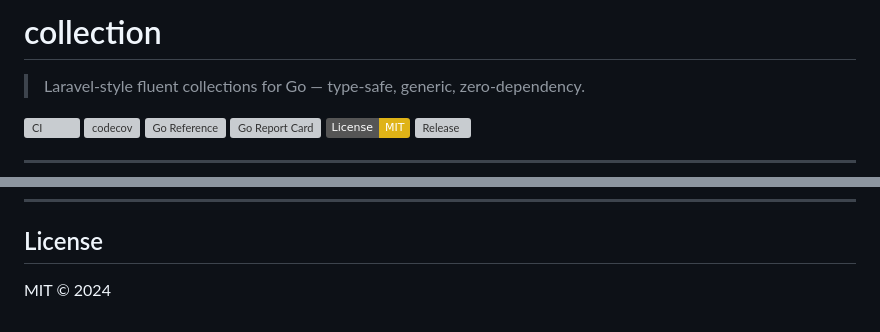
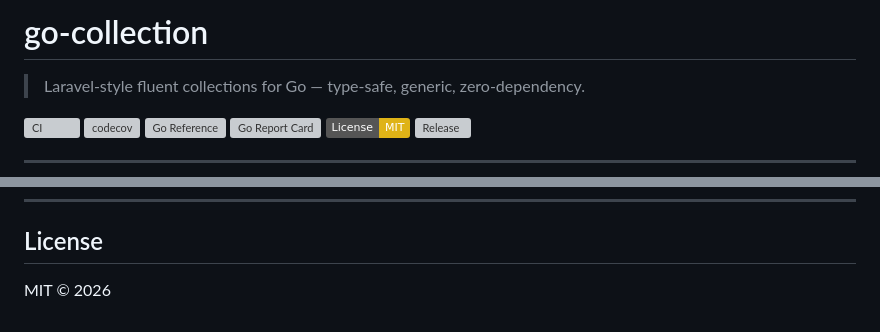
Before and after one commit to km-arc/go-collections, a Markdown page: README.md, 2 parts joined by grey strips. Rendered like a GitHub page; badges without logos; grey boxes are pictures that could not be loaded.

Commit message:
update README.md title and license year

```diff
--- a/README.md
+++ b/README.md
@@ -1,4 +1,4 @@
-# collection
+# go-collection
 
 > Laravel-style fluent collections for Go — type-safe, generic, zero-dependency.
 
@@ -263,4 +263,4 @@ go test -run TestChaining -v ./...                        # single test
 
 ## License
 
-MIT © 2024
+MIT © 2026
```
